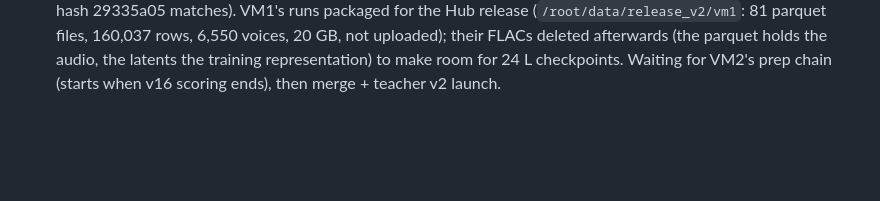
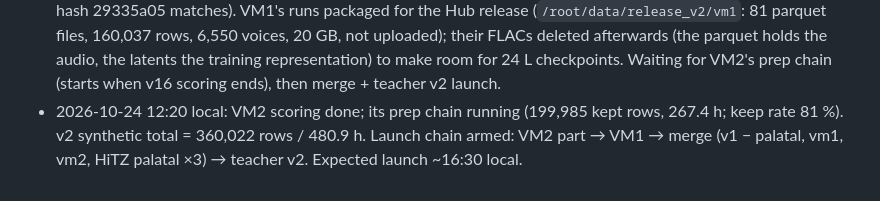
Before and after one commit to itzune/pocket-tts-basque, a Markdown page: TRAINING_PLAN_V2.md, the part around the change. GitHub-like rendering; blank space fills up the shorter version.

Commit message:
Plan 3 log: VM2 part in progress, totals

```diff
--- a/TRAINING_PLAN_V2.md
+++ b/TRAINING_PLAN_V2.md
@@ -198,3 +198,6 @@ places to stop and reconsider; nothing after Stage 1 is started without the prev
   parquet files, 160,037 rows, 6,550 voices, 20 GB, not uploaded); their FLACs deleted afterwards (the
   parquet holds the audio, the latents the training representation) to make room for 24 L checkpoints.
   Waiting for VM2's prep chain (starts when v16 scoring ends), then merge + teacher v2 launch.
+- 2026-10-24 12:20 local: VM2 scoring done; its prep chain running (199,985 kept rows, 267.4 h; keep rate 81 %).
+  v2 synthetic total = 360,022 rows / 480.9 h. Launch chain armed: VM2 part → VM1 → merge (v1 − palatal,
+  vm1, vm2, HiTZ palatal ×3) → teacher v2. Expected launch ~16:30 local.
```
